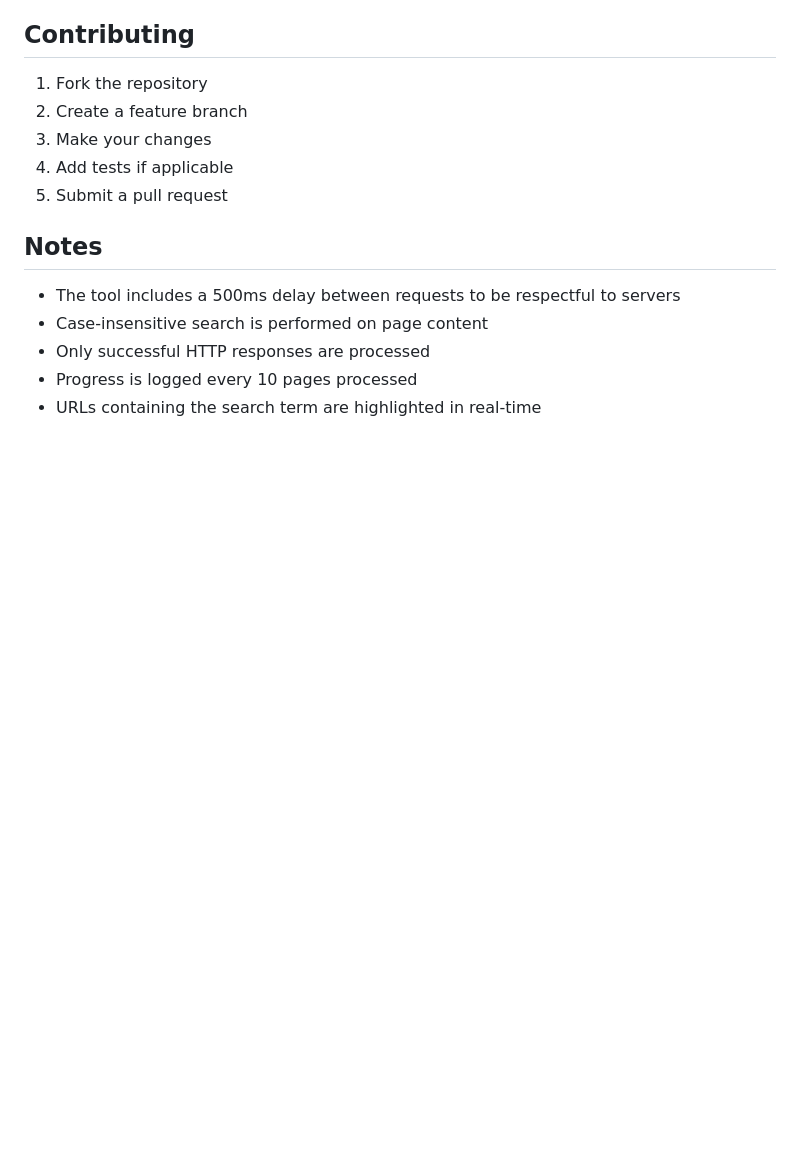
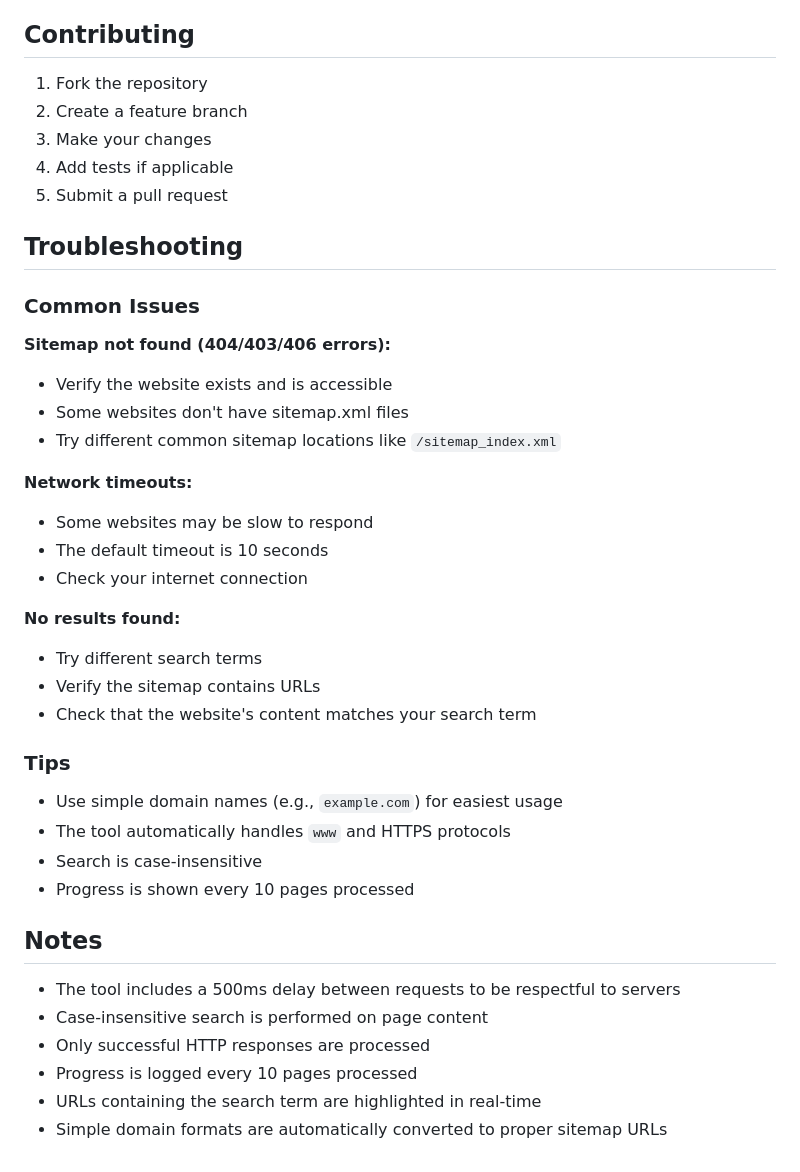
Before and after one commit to juanbrujo/CrawlMapper, a Markdown page: README.md, the part around one of its changes. Drawn GitHub-style; blank space fills up the shorter version.

```diff
--- a/README.md
+++ b/README.md
@@ -196,6 +226,31 @@ ISC
 4. Add tests if applicable
 5. Submit a pull request
 
+## Troubleshooting
+
+### Common Issues
+
+**Sitemap not found (404/403/406 errors):**
+- Verify the website exists and is accessible
+- Some websites don't have sitemap.xml files
+- Try different common sitemap locations like `/sitemap_index.xml`
+
+**Network timeouts:**
+- Some websites may be slow to respond
+- The default timeout is 10 seconds
+- Check your internet connection
+
+**No results found:**
+- Try different search terms
+- Verify the sitemap contains URLs
+- Check that the website's content matches your search term
+
+### Tips
+- Use simple domain names (e.g., `example.com`) for easiest usage
+- The tool automatically handles `www` and HTTPS protocols
+- Search is case-insensitive
+- Progress is shown every 10 pages processed
+
 ## Notes
 
 - The tool includes a 500ms delay between requests to be respectful to servers
@@ -203,3 +258,4 @@ ISC
 - Only successful HTTP responses are processed
 - Progress is logged every 10 pages processed
 - URLs containing the search term are highlighted in real-time
+- Simple domain formats are automatically converted to proper sitemap URLs
```
Also changed, not shown: other parts of README.md (+40 -10 lines).
